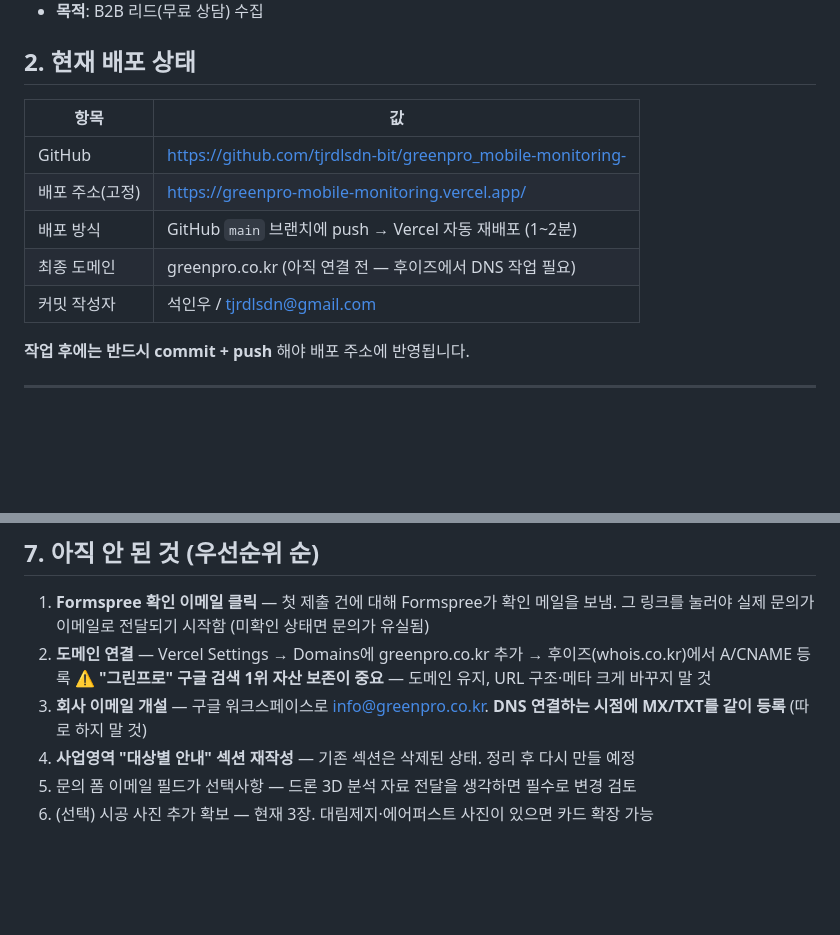
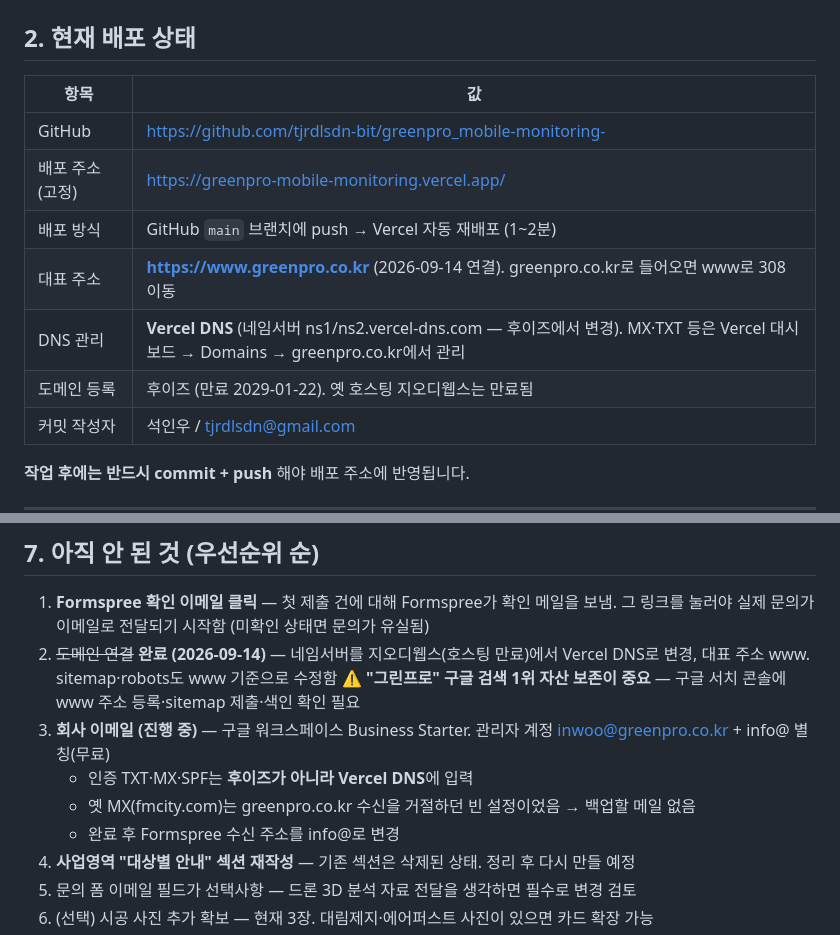
Before and after one commit to tjrdlsdn-bit/greenpro_mobile-monitoring-, a Markdown page: CLAUDE.md, 2 parts joined by grey strips. Drawn GitHub-style; blank space fills up the shorter version.

Commit message:
CLAUDE.md에 도메인 연결 완료·Vercel DNS 전환·이메일 진행 현황 기록
Co-Authored-By: Claude Opus 5 <noreply@anthropic.com>

```diff
--- a/CLAUDE.md
+++ b/CLAUDE.md
@@ -21,7 +21,9 @@
 | GitHub | https://github.com/tjrdlsdn-bit/greenpro_mobile-monitoring- |
 | 배포 주소(고정) | https://greenpro-mobile-monitoring.vercel.app/ |
 | 배포 방식 | GitHub `main` 브랜치에 push → Vercel 자동 재배포 (1~2분) |
-| 최종 도메인 | greenpro.co.kr (아직 연결 전 — 후이즈에서 DNS 작업 필요) |
+| 대표 주소 | **https://www.greenpro.co.kr** (2026-09-14 연결). greenpro.co.kr로 들어오면 www로 308 이동 |
+| DNS 관리 | **Vercel DNS** (네임서버 ns1/ns2.vercel-dns.com — 후이즈에서 변경). MX·TXT 등은 Vercel 대시보드 → Domains → greenpro.co.kr에서 관리 |
+| 도메인 등록 | 후이즈 (만료 2029-01-22). 옛 호스팅 지오디웹스는 만료됨 |
 | 커밋 작성자 | 석인우 / tjrdlsdn@gmail.com |
 
 **작업 후에는 반드시 commit + push** 해야 배포 주소에 반영됩니다.
@@ -128,9 +130,12 @@ ffmpeg -i 원본.png -q:v 3 assets/img/case-이름.jpg
 ## 7. 아직 안 된 것 (우선순위 순)
 
 1. **Formspree 확인 이메일 클릭** — 첫 제출 건에 대해 Formspree가 확인 메일을 보냄. 그 링크를 눌러야 실제 문의가 이메일로 전달되기 시작함 (미확인 상태면 문의가 유실됨)
-2. **도메인 연결** — Vercel Settings → Domains에 greenpro.co.kr 추가 → 후이즈(whois.co.kr)에서 A/CNAME 등록
-   ⚠️ **"그린프로" 구글 검색 1위 자산 보존이 중요** — 도메인 유지, URL 구조·메타 크게 바꾸지 말 것
-3. **회사 이메일 개설** — 구글 워크스페이스로 info@greenpro.co.kr. **DNS 연결하는 시점에 MX/TXT를 같이 등록** (따로 하지 말 것)
+2. ~~도메인 연결~~ **완료 (2026-09-14)** — 네임서버를 지오디웹스(호스팅 만료)에서 Vercel DNS로 변경, 대표 주소 www. sitemap·robots도 www 기준으로 수정함
+   ⚠️ **"그린프로" 구글 검색 1위 자산 보존이 중요** — 구글 서치 콘솔에 www 주소 등록·sitemap 제출·색인 확인 필요
+3. **회사 이메일 (진행 중)** — 구글 워크스페이스 Business Starter. 관리자 계정 inwoo@greenpro.co.kr + info@ 별칭(무료)
+   - 인증 TXT·MX·SPF는 **후이즈가 아니라 Vercel DNS**에 입력
+   - 옛 MX(fmcity.com)는 greenpro.co.kr 수신을 거절하던 빈 설정이었음 → 백업할 메일 없음
+   - 완료 후 Formspree 수신 주소를 info@로 변경
 4. **사업영역 "대상별 안내" 섹션 재작성** — 기존 섹션은 삭제된 상태. 정리 후 다시 만들 예정
 5. 문의 폼 이메일 필드가 선택사항 — 드론 3D 분석 자료 전달을 생각하면 필수로 변경 검토
 6. (선택) 시공 사진 추가 확보 — 현재 3장. 대림제지·에어퍼스트 사진이 있으면 카드 확장 가능
```
